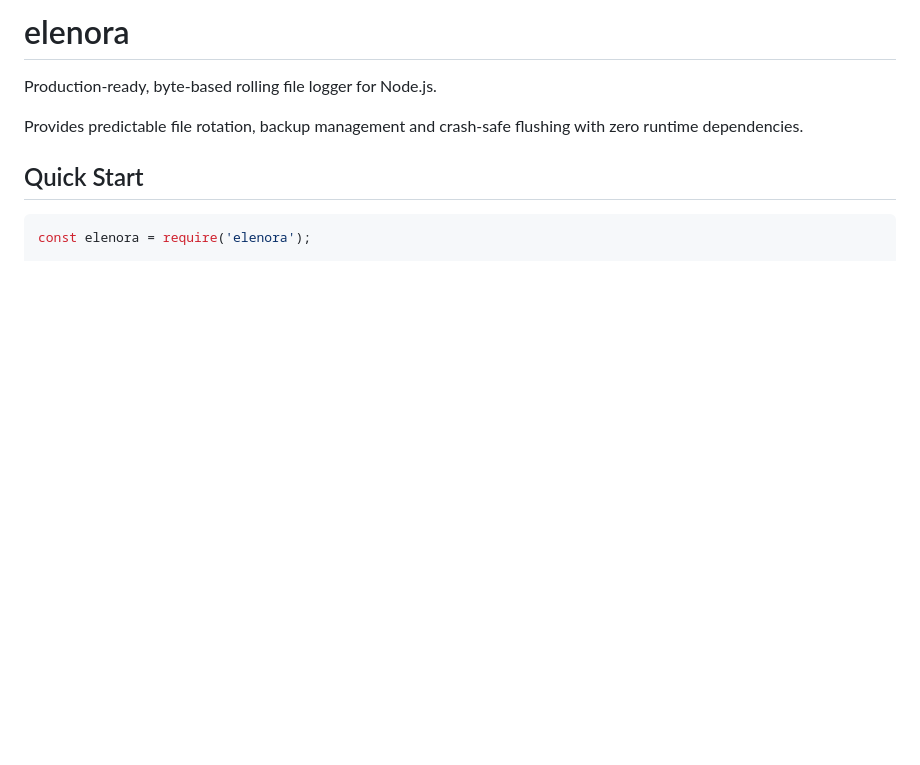
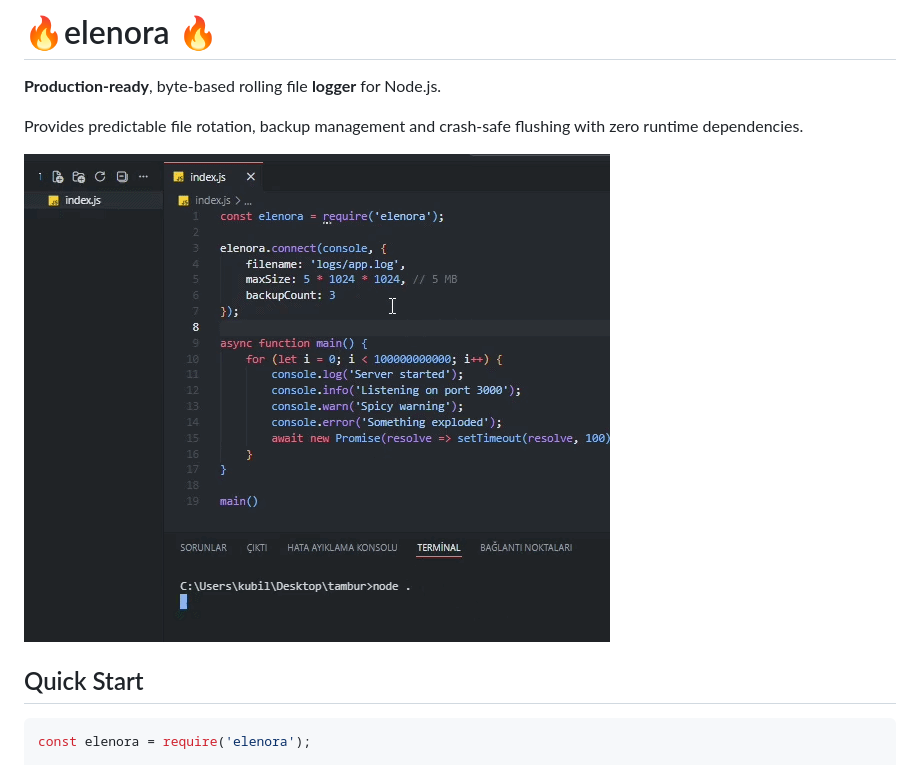
Before and after one commit to DeveloperKubilay/elenora, a Markdown page: README.md, the part around the change. Drawn GitHub-style; blank space fills up the shorter version.

```diff
--- a/README.md
+++ b/README.md
@@ -1,8 +1,10 @@
-# elenora
+# 🔥elenora 🔥
 
-Production‑ready, byte-based rolling file logger for Node.js.
+**Production‑ready**, byte-based rolling file **logger** for Node.js.
 
 Provides predictable file rotation, backup management and crash-safe flushing with zero runtime dependencies.
+
+![](https://github.com/DeveloperKubilay/elenora/blob/main/example.gif?raw=true)
 
 ## Quick Start
 
```
